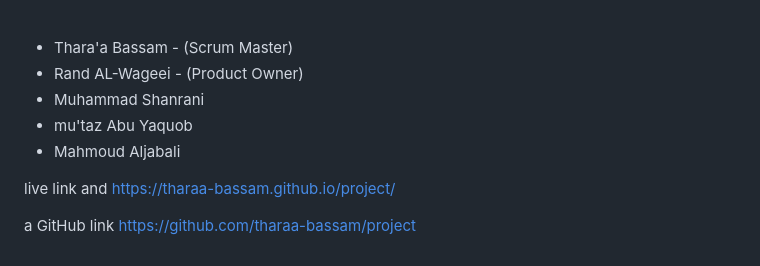
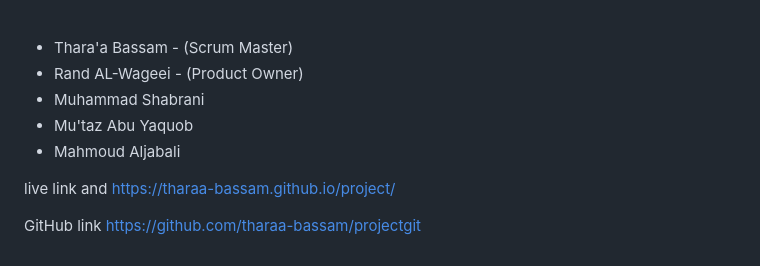
Before and after one commit to Mutazwasfi/JS_project, a Markdown page: README.md, the part around the change. Drawn GitHub-style.

Commit message:
final-test

```diff
--- a/README.md
+++ b/README.md
@@ -40,12 +40,12 @@ Thank you for using the Quiz Application!
 
 - Thara'a Bassam - (Scrum Master)
 - Rand AL-Wageei - (Product Owner)
-- Muhammad Shanrani
-- mu'taz Abu Yaquob
+- Muhammad Shabrani
+- Mu'taz Abu Yaquob
 - Mahmoud Aljabali
 
  live link and
 https://tharaa-bassam.github.io/project/
 
-a GitHub link
-https://github.com/tharaa-bassam/project
+ GitHub link
+https://github.com/tharaa-bassam/projectgit
```
